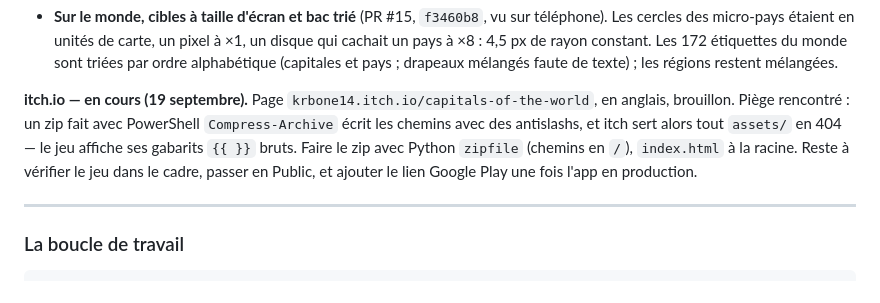
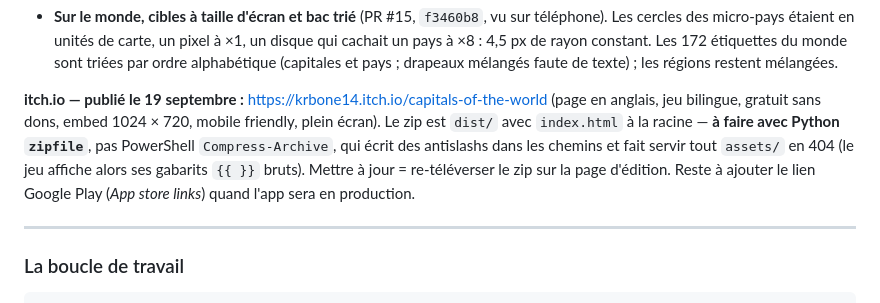
Before and after one commit to krbone14/world-capitals-game, a Markdown page: passation.md, the part around the change. Drawn GitHub-style.

Commit message:
itch.io page is public
Co-Authored-By: Claude Opus 5 <noreply@anthropic.com>

```diff
--- a/passation.md
+++ b/passation.md
@@ -208,13 +208,14 @@ téléphone :**
   Les 172 étiquettes du monde sont triées par ordre alphabétique (capitales et
   pays ; drapeaux mélangés faute de texte) ; les régions restent mélangées.
 
-**itch.io — en cours (19 septembre).** Page `krbone14.itch.io/capitals-of-the-world`,
-en anglais, brouillon. Piège rencontré : un zip fait avec PowerShell
-`Compress-Archive` écrit les chemins avec des antislashs, et itch sert alors
-tout `assets/` en 404 — le jeu affiche ses gabarits `{{ }}` bruts. Faire le
-zip avec Python `zipfile` (chemins en `/`), `index.html` à la racine. Reste à
-vérifier le jeu dans le cadre, passer en Public, et ajouter le lien Google Play
-une fois l'app en production.
+**itch.io — publié le 19 septembre :** https://krbone14.itch.io/capitals-of-the-world
+(page en anglais, jeu bilingue, gratuit sans dons, embed 1024 × 720, mobile
+friendly, plein écran). Le zip est `dist/` avec `index.html` à la racine —
+**à faire avec Python `zipfile`**, pas PowerShell `Compress-Archive`, qui écrit
+des antislashs dans les chemins et fait servir tout `assets/` en 404 (le jeu
+affiche alors ses gabarits `{{ }}` bruts). Mettre à jour = re-téléverser le
+zip sur la page d'édition. Reste à ajouter le lien Google Play (*App store
+links*) quand l'app sera en production.
 
 ---
 
```
